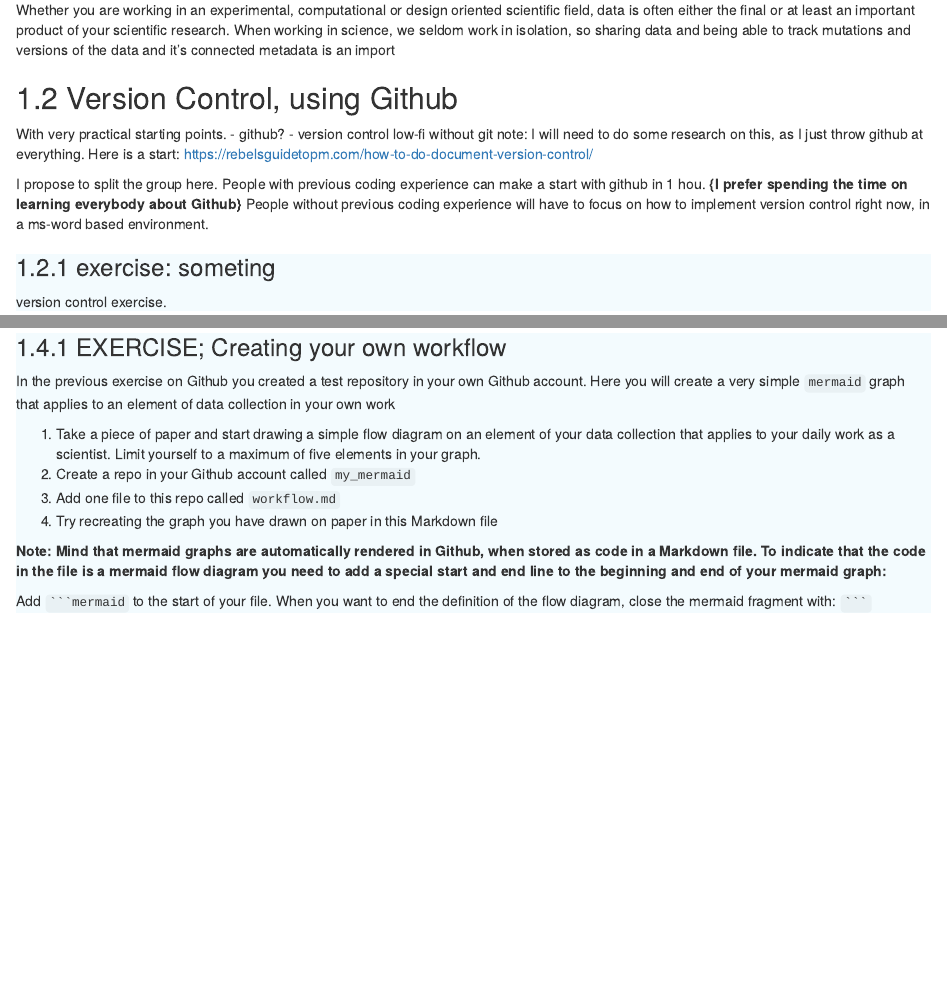
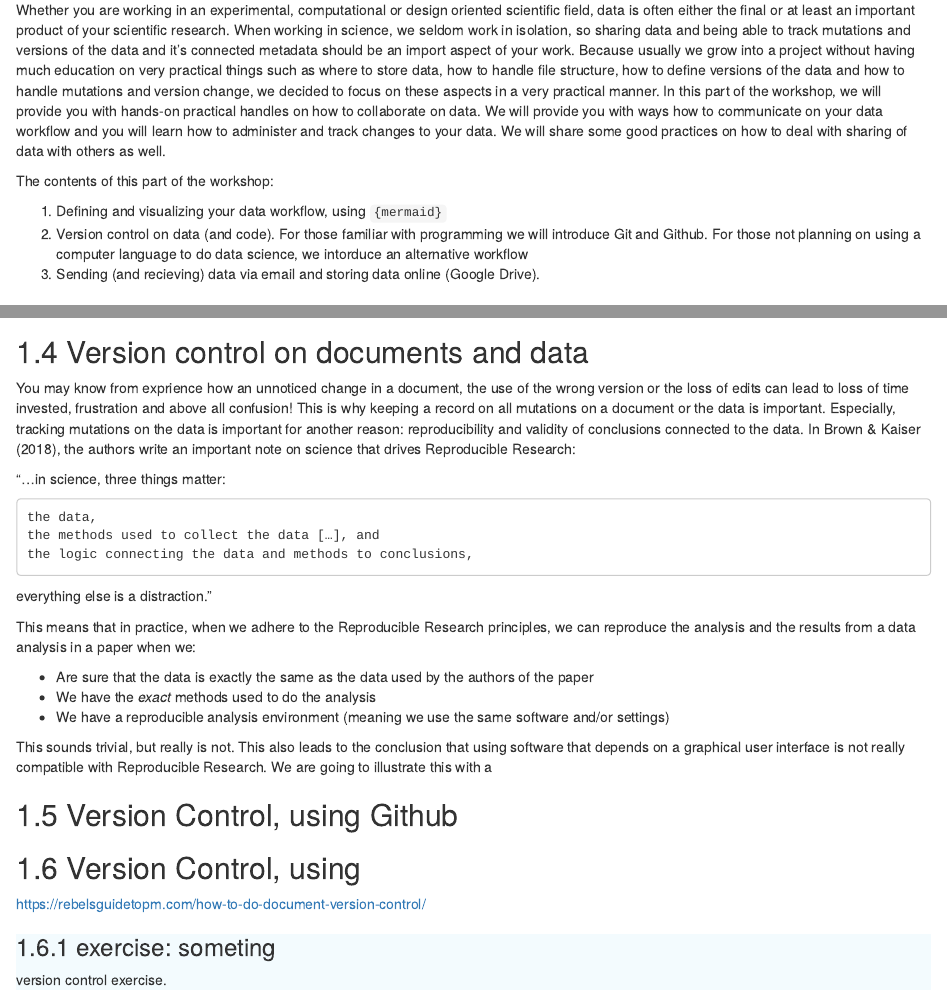
Before and after one commit to ontox-hu/ontoxRepRes, an R Markdown document (02_sharingdata.Rmd): the page in a window 1100 px wide, from 120 px down, and a second part further down, joined at a grey line. Rendered offline with R 4.5, knitr and Pandoc, with nearby package versions; drawn as R Markdown's standard HTML page in place of the format the file asks for.

Commit message:
add reference to brown & kaiser 2018, PNAS and work on exercise in Excel.

````diff
--- a/02_sharingdata.Rmd
+++ b/02_sharingdata.Rmd
@@ -11,33 +11,13 @@ knitr::opts_chunk$set(echo = TRUE)
 </style>
 
 ## Introduction
-Whether you are working in an experimental, computational or design oriented scientific field, data is often either the final or at least an important product of your scientific research. When working in science, we seldom work in isolation, so sharing data and being able to track mutations and versions of the data and it's connected metadata is an import
+Whether you are working in an experimental, computational or design oriented scientific field, data is often either the final or at least an important product of your scientific research. When working in science, we seldom work in isolation, so sharing data and being able to track mutations and versions of the data and it's connected metadata should be an import aspect of your work. Because usually we grow into a project without having much education on very practical things such as where to store data, how to handle file structure, how to define versions of the data and how to handle mutations and version change, we decided to focus on these aspects in a very practical manner. In this part of the workshop, we will provide you with hands-on practical handles on how to collaborate on data. We will provide you with ways how to communicate on your data workflow and you will learn how to administer and track changes to your data. We will share some good practices on how to deal with sharing of data with others as well.
 
+The contents of this part of the workshop:
 
-
-## Version Control, using Github
-
-With very practical starting points.
- - github?
- - version control low-fi without git
-note: I will need to do some research on this, as I just throw github at everything. Here is a start:
-https://rebelsguidetopm.com/how-to-do-document-version-control/
-
-I propose to split the group here. People with previous coding experience can make a start with github in 1 hou.
-**{I prefer spending the time on learning everybody about Github}**
-People without previous coding experience will have to focus on how to implement version control right now, in a ms-word based environment.
-
-
-
-
-
-
-
-### exercise: someting {.blauw}
-
-version control exercise.
-
-
+ 1. Defining and visualizing your data workflow, using `{mermaid}`
+ 1. Version control on data (and code). For those familiar with programming we will introduce Git and Github. For those not planning on using a computer language to do data science, we intorduce an alternative workflow
+ 1. Sending (and recieving) data via email and storing data online (Google Drive).
 
 
 ## Data flows in ONTOX
@@ -79,3 +59,40 @@ Add
 to the start of your file.
 When you want to end the definition of the flow diagram, close the mermaid fragment with:
 ` ``` `
+
+## Version control on documents and data
+You may know from exprience how an unnoticed change in a document, the use of the wrong version or the loss of edits can lead to loss of time invested, frustration and above all confusion! This is why keeping a record on all mutations on a document or the data is important. Especially, tracking mutations on the data is important for another reason: reproducibility and validity of conclusions connected to the data.  In Brown & Kaiser (2018), the authors write an important note on science that drives Reproducible Research:
+
+"…in science, three things matter:
+
+    the data,
+    the methods used to collect the data […], and
+    the logic connecting the data and methods to conclusions,
+
+everything else is a distraction."
+
+This means that in practice, when we adhere to the Reproducible Research principles, we can reproduce the analysis and the results from a data analysis in a paper when we:
+
+ - Are sure that the data is exactly the same as the data used by the authors of the paper
+ - We have the _exact_ methods used to do the analysis
+ - We have a reproducible analysis environment (meaning we use the same software and/or settings)
+
+This sounds trivial, but really is not. This also leads to the conclusion that using software that depends on a graphical user interface is not really compatible with Reproducible Research. We are going to illustrate this with a
+
+
+
+
+
+
+
+
+
+## Version Control, using Github
+
+## Version Control, using
+
+https://rebelsguidetopm.com/how-to-do-document-version-control/
+
+### exercise: someting {.blauw}
+
+version control exercise.
````
